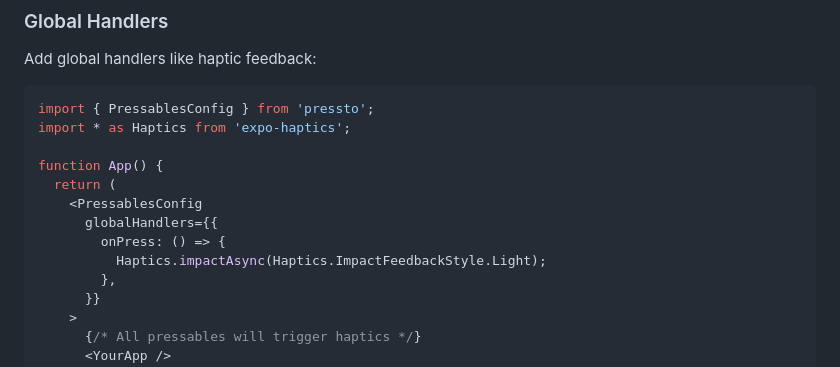
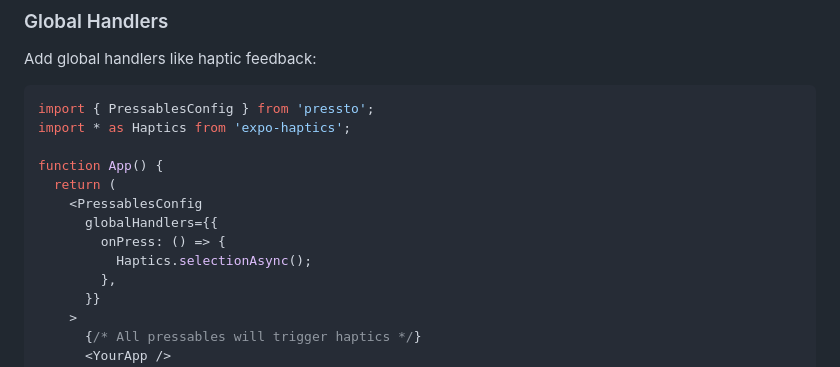
Before and after one commit to enzomanuelmangano/pressto, a Markdown page: README.md, the part around one of its changes. Rendered like a GitHub page.

Commit message:
docs: update README for component usage and examples

```diff
--- a/README.md
+++ b/README.md
@@ -157,7 +158,7 @@ function App() {
     <PressablesConfig
       globalHandlers={{
         onPress: () => {
-          Haptics.impactAsync(Haptics.ImpactFeedbackStyle.Light);
+          Haptics.selectionAsync();
         },
       }}
     >
```
Also changed, not shown: other parts of README.md (+11 -8 lines).
